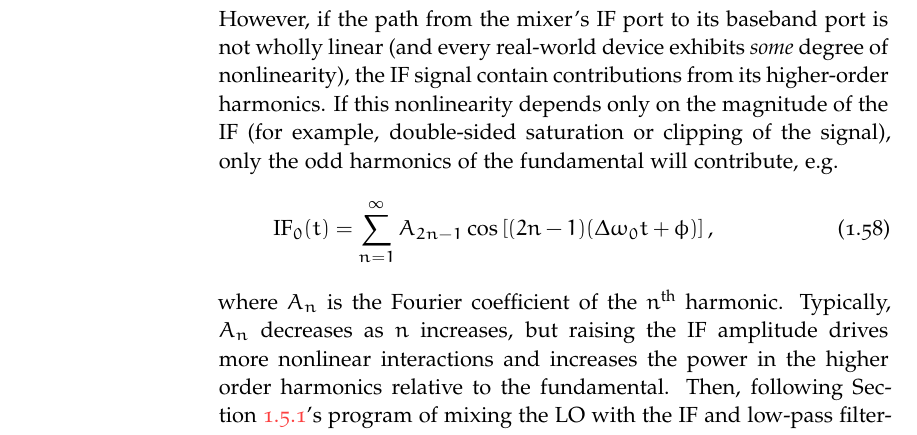
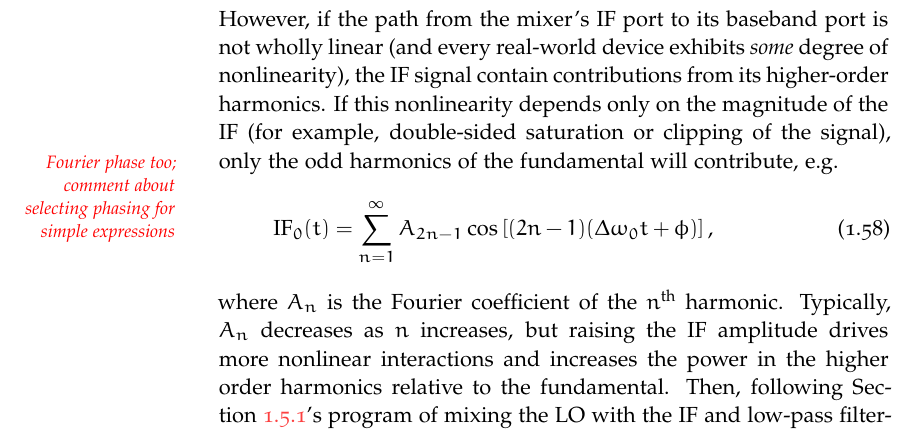
Before and after one commit to emd/thesis, a LaTeX thesis (thesis.tex, which reads Chapters/DesignConsiderations/DesignConsiderations.tex): part of page 16 of 22, cut so that both start at the same text. Compiled offline with pdfLaTeX; a missing font is replaced by an installed copy or a similar font.

Commit message:
Comment about phase of nth term in Fourier series

```diff
--- a/Chapters/DesignConsiderations/DesignConsiderations.tex
+++ b/Chapters/DesignConsiderations/DesignConsiderations.tex
@@ -1135,6 +1135,7 @@ the IF signal contain contributions from its higher-order harmonics.
 If this nonlinearity depends only on the magnitude of the IF
 (for example, double-sided saturation or clipping of the signal),
 only the odd harmonics of the fundamental will contribute, e.g.
+\graffito{\textcolor{red}{Fourier phase too; comment about selecting phasing for simple expressions}}
 \begin{equation}
   \text{IF}_0(t)
   =
```
